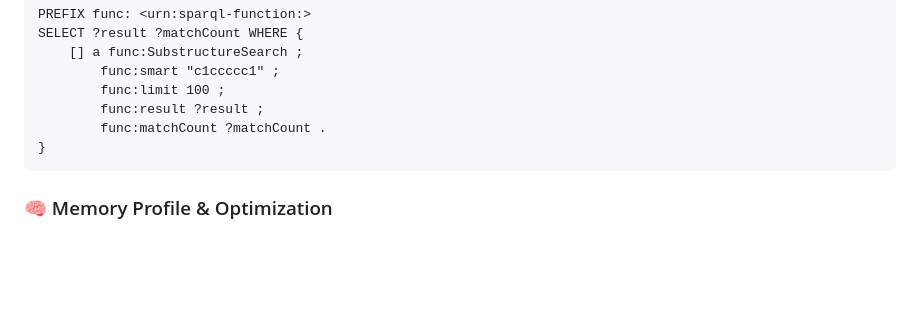
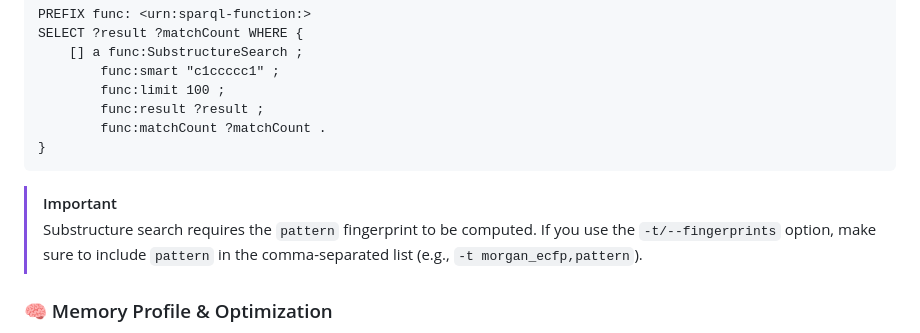
Before and after one commit to sib-swiss/mol-search-sparql-service, a Markdown page: README.md, the part around the change. GitHub-like rendering; blank space fills up the shorter version.

Commit message:
Add note that pattern fingerprint is required for substructure search
Document that users need to ensure the 'pattern' fingerprint is computed
when using the -t/--fingerprints option for substructure searches.

Co-Authored-By: Claude Haiku 4.5 <noreply@anthropic.com>

````diff
--- a/README.md
+++ b/README.md
@@ -94,6 +94,9 @@ SELECT ?result ?matchCount WHERE {
         func:matchCount ?matchCount .
 }
 ```
+
+> [!IMPORTANT]
+> Substructure search requires the `pattern` fingerprint to be computed. If you use the `-t/--fingerprints` option, make sure to include `pattern` in the comma-separated list (e.g., `-t morgan_ecfp,pattern`).
 
 ### 🧠 Memory Profile & Optimization
 
````
